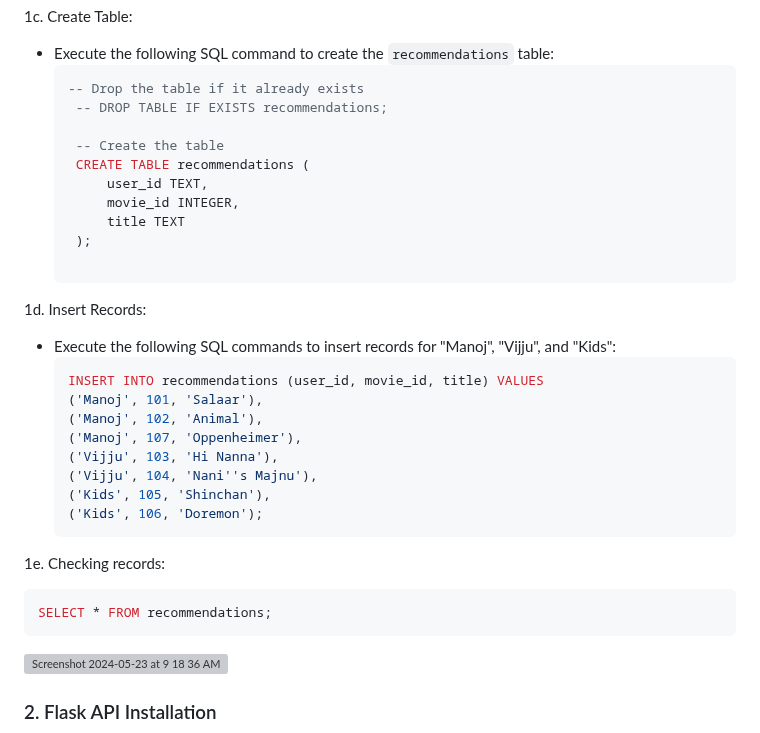
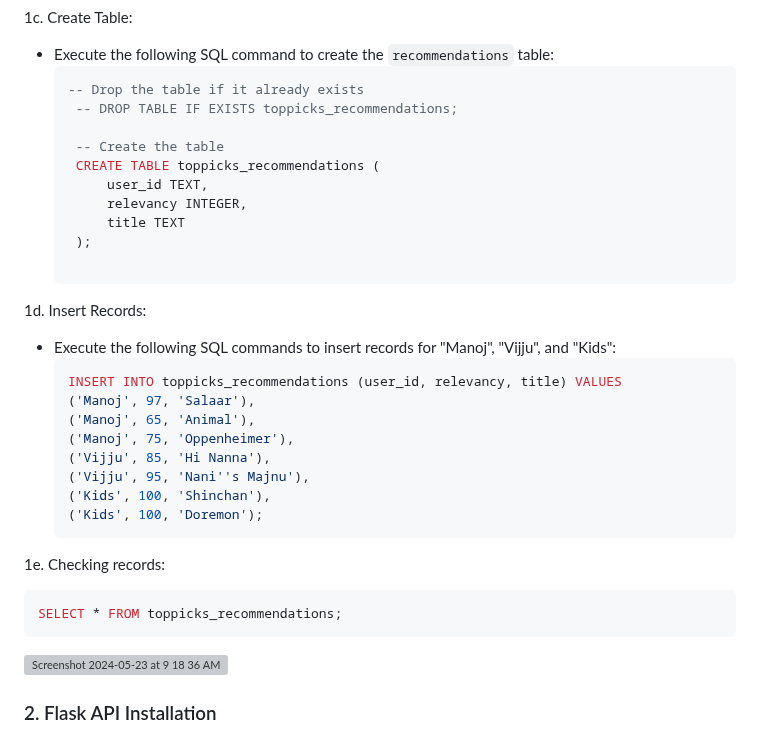
Before and after one commit to manojbusam/Top-Pick-Recommender-system, a Markdown page: README.md, the part around the change. Rendered like a GitHub page; grey boxes are pictures that could not be loaded.

````diff
--- a/README.md
+++ b/README.md
@@ -32,12 +32,12 @@
    - Execute the following SQL command to create the `recommendations` table:
      ```sql
      -- Drop the table if it already exists
-      -- DROP TABLE IF EXISTS recommendations;
+      -- DROP TABLE IF EXISTS toppicks_recommendations;
 
       -- Create the table
-      CREATE TABLE recommendations (
+      CREATE TABLE toppicks_recommendations (
           user_id TEXT,
-          movie_id INTEGER,
+          relevancy INTEGER,
           title TEXT
       );
 
@@ -46,20 +46,20 @@
 1d. Insert Records:
    - Execute the following SQL commands to insert records for "Manoj", "Vijju", and "Kids":
      ```sql
-     INSERT INTO recommendations (user_id, movie_id, title) VALUES
-     ('Manoj', 101, 'Salaar'),
-     ('Manoj', 102, 'Animal'),
-     ('Manoj', 107, 'Oppenheimer'),
-     ('Vijju', 103, 'Hi Nanna'),
-     ('Vijju', 104, 'Nani''s Majnu'),
-     ('Kids', 105, 'Shinchan'),
-     ('Kids', 106, 'Doremon');
+     INSERT INTO toppicks_recommendations (user_id, relevancy, title) VALUES
+     ('Manoj', 97, 'Salaar'),
+     ('Manoj', 65, 'Animal'),
+     ('Manoj', 75, 'Oppenheimer'),
+     ('Vijju', 85, 'Hi Nanna'),
+     ('Vijju', 95, 'Nani''s Majnu'),
+     ('Kids', 100, 'Shinchan'),
+     ('Kids', 100, 'Doremon');
      ```
 
 1e. Checking records:
 
    ```sql
-   SELECT * FROM recommendations;
+   SELECT * FROM toppicks_recommendations;
    ```
    ![Screenshot 2024-05-23 at 9 18 36 AM](https://github.com/manojbusam/Top-Pick-Recommender-system/assets/44409170/b908c13f-e859-4fd1-bdcf-d868c07ba530)
 
````
